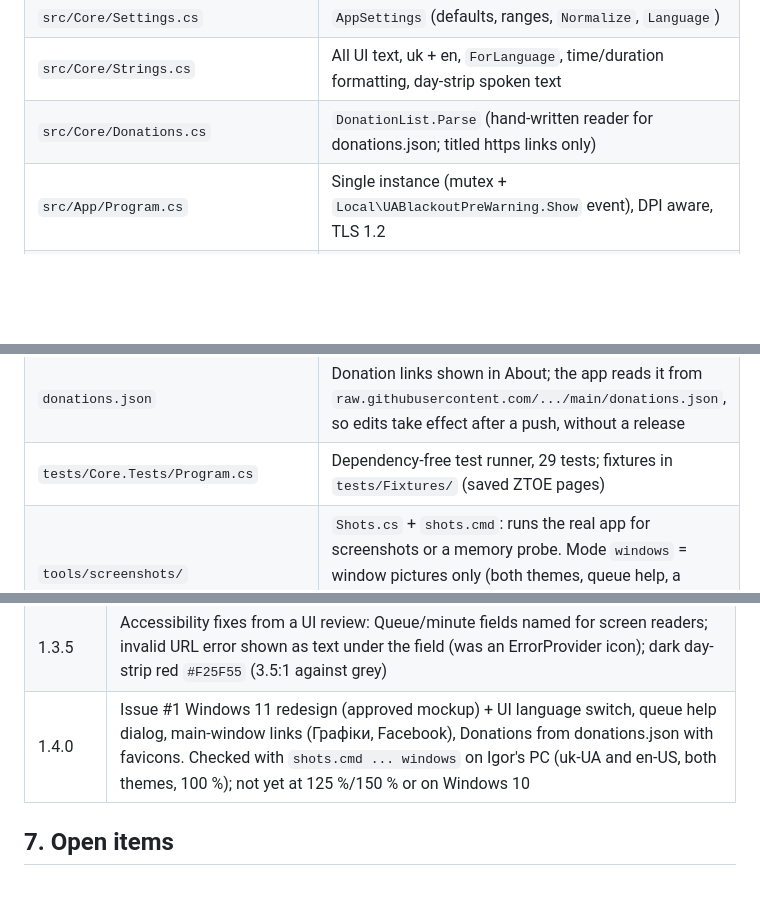
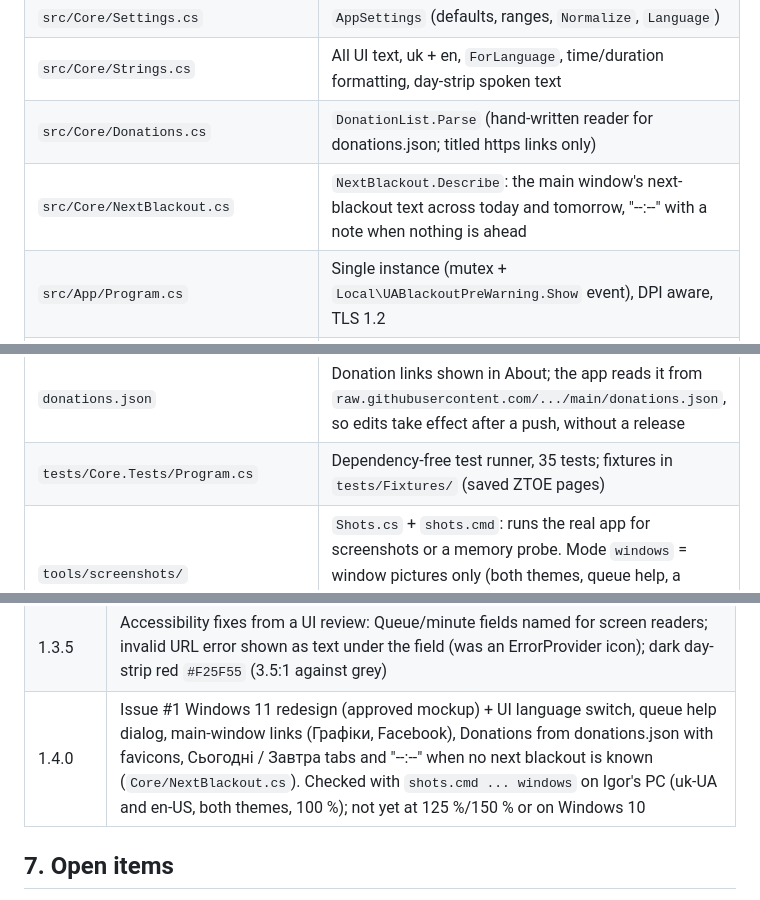
Before and after one commit to IgorZaharov/UABlackoutPreWarning, a Markdown page: CLAUDE.md, 3 parts joined by grey strips. Rendered like a GitHub page; blank space fills up the shorter version.

```diff
--- a/CLAUDE.md
+++ b/CLAUDE.md
@@ -62,6 +62,7 @@ Windows notification per outage series, N minutes before it starts.
 | `src/Core/Settings.cs` | `AppSettings` (defaults, ranges, `Normalize`, `Language`) |
 | `src/Core/Strings.cs` | All UI text, uk + en, `ForLanguage`, time/duration formatting, day-strip spoken text |
 | `src/Core/Donations.cs` | `DonationList.Parse` (hand-written reader for donations.json; titled https links only) |
+| `src/Core/NextBlackout.cs` | `NextBlackout.Describe`: the main window's next-blackout text across today and tomorrow, "--:--" with a note when nothing is ahead |
 | `src/App/Program.cs` | Single instance (mutex + `Local\UABlackoutPreWarning.Show` event), DPI aware, TLS 1.2 |
 | `src/App/TrayContext.cs` | Tray icon/menu, timers (warn 30 s, refresh, retry 1/2/5 min), downloads, `Notify`, `SendTestNotification`, memory trim, window position, `ChangeLanguage`, donations download |
 | `src/App/MainForm.cs` | Main window: toolbar (queue, gear, ?, dark-theme switch), status card, `DayStrip`, site notice, links |
@@ -72,7 +73,7 @@ Windows notification per outage series, N minutes before it starts.
 | `src/App/Toasts.cs` | AUMID registration, toast icon PNG, toast XML, WinRT show, COM release |
 | `src/App/Platform.cs` | `RegistrySettingsStore` (+ `MainWindowPosition`), `Autostart`, `Http`, `ScheduleFetcher`, `DonationFetcher` (json + favicons, memory only), `MemoryTrim`, `AppInfo` (URLs, `OpenUrl`) |
 | `donations.json` | Donation links shown in About; the app reads it from `raw.githubusercontent.com/.../main/donations.json`, so edits take effect after a push, without a release |
-| `tests/Core.Tests/Program.cs` | Dependency-free test runner, 29 tests; fixtures in `tests/Fixtures/` (saved ZTOE pages) |
+| `tests/Core.Tests/Program.cs` | Dependency-free test runner, 35 tests; fixtures in `tests/Fixtures/` (saved ZTOE pages) |
 | `tools/screenshots/` | `Shots.cs` + `shots.cmd`: runs the real app for screenshots or a memory probe. Mode `windows` = window pictures only (both themes, queue help, a language switch; uses the local donations.json), safe to run on Igor's PC |
 | `tools/make_icon.py` | Generates `assets/app.ico` (crossed-out lightbulb) |
 | `.github/workflows/build.yml` | Build + tests on every push; attaches `UABlackoutPreWarning.zip` to releases |
@@ -138,7 +139,7 @@ UI layout rule since 1.4.0: windows use `AutoScaleMode.None` and place every con
 | 1.3.3 | "Saved" label placed from real positions (was hidden behind Restore defaults); CI concurrency fix |
 | 1.3.4 | Main window reopens where it was last closed (`MainWindowPosition`, centred if off-screen) |
 | 1.3.5 | Accessibility fixes from a UI review: Queue/minute fields named for screen readers; invalid URL error shown as text under the field (was an ErrorProvider icon); dark day-strip red `#F25F55` (3.5:1 against grey) |
-| 1.4.0 | Issue #1 Windows 11 redesign (approved mockup) + UI language switch, queue help dialog, main-window links (Графіки, Facebook), Donations from donations.json with favicons. Checked with `shots.cmd ... windows` on Igor's PC (uk-UA and en-US, both themes, 100 %); not yet at 125 %/150 % or on Windows 10 |
+| 1.4.0 | Issue #1 Windows 11 redesign (approved mockup) + UI language switch, queue help dialog, main-window links (Графіки, Facebook), Donations from donations.json with favicons, Сьогодні / Завтра tabs and "--:--" when no next blackout is known (`Core/NextBlackout.cs`). Checked with `shots.cmd ... windows` on Igor's PC (uk-UA and en-US, both themes, 100 %); not yet at 125 %/150 % or on Windows 10 |
 
 ## 7. Open items
 
```
Also changed, not shown: README.md (+7 -2 lines), docs/DESIGN.md (+3 -2 lines), docs/images/main-window-dark.png, 8 other files.
